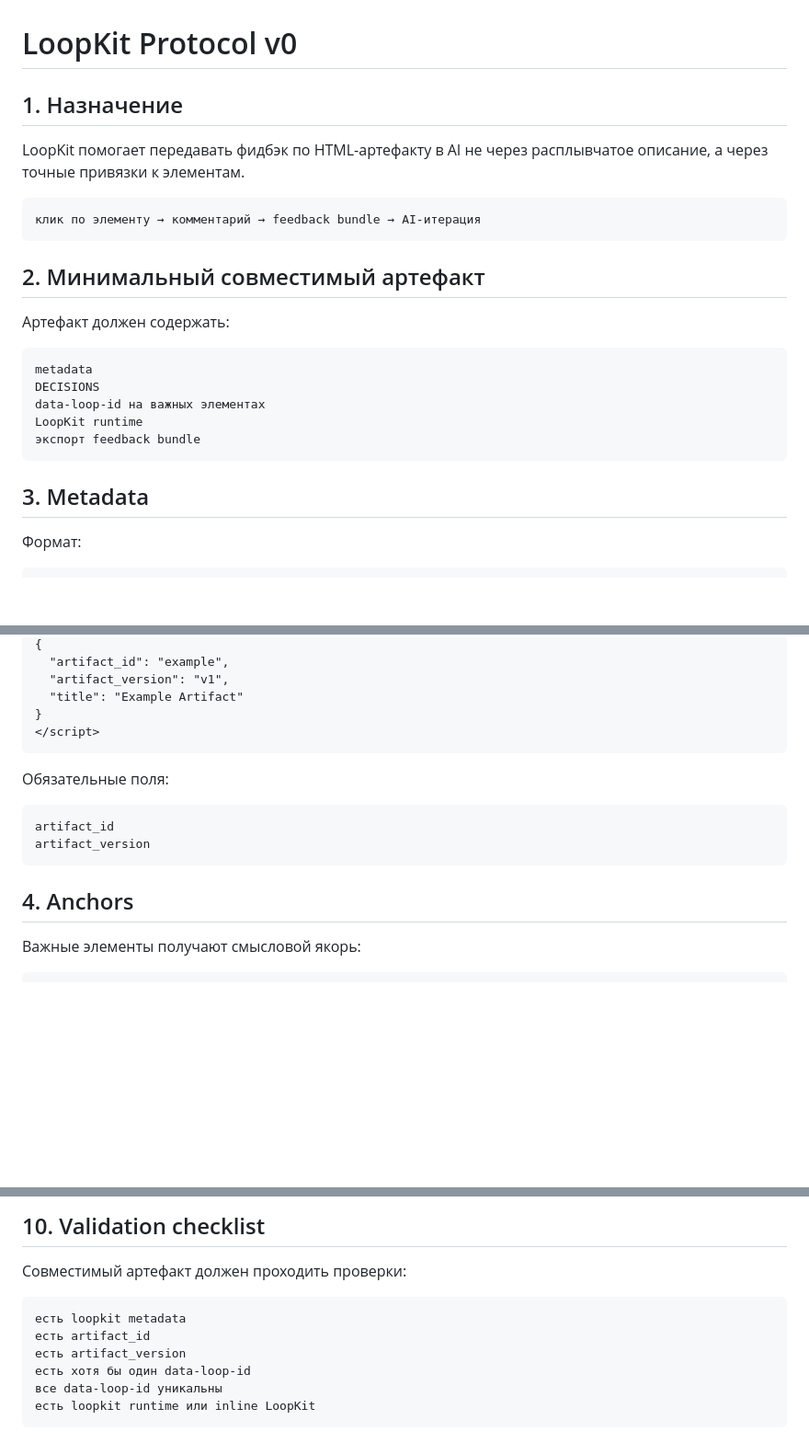
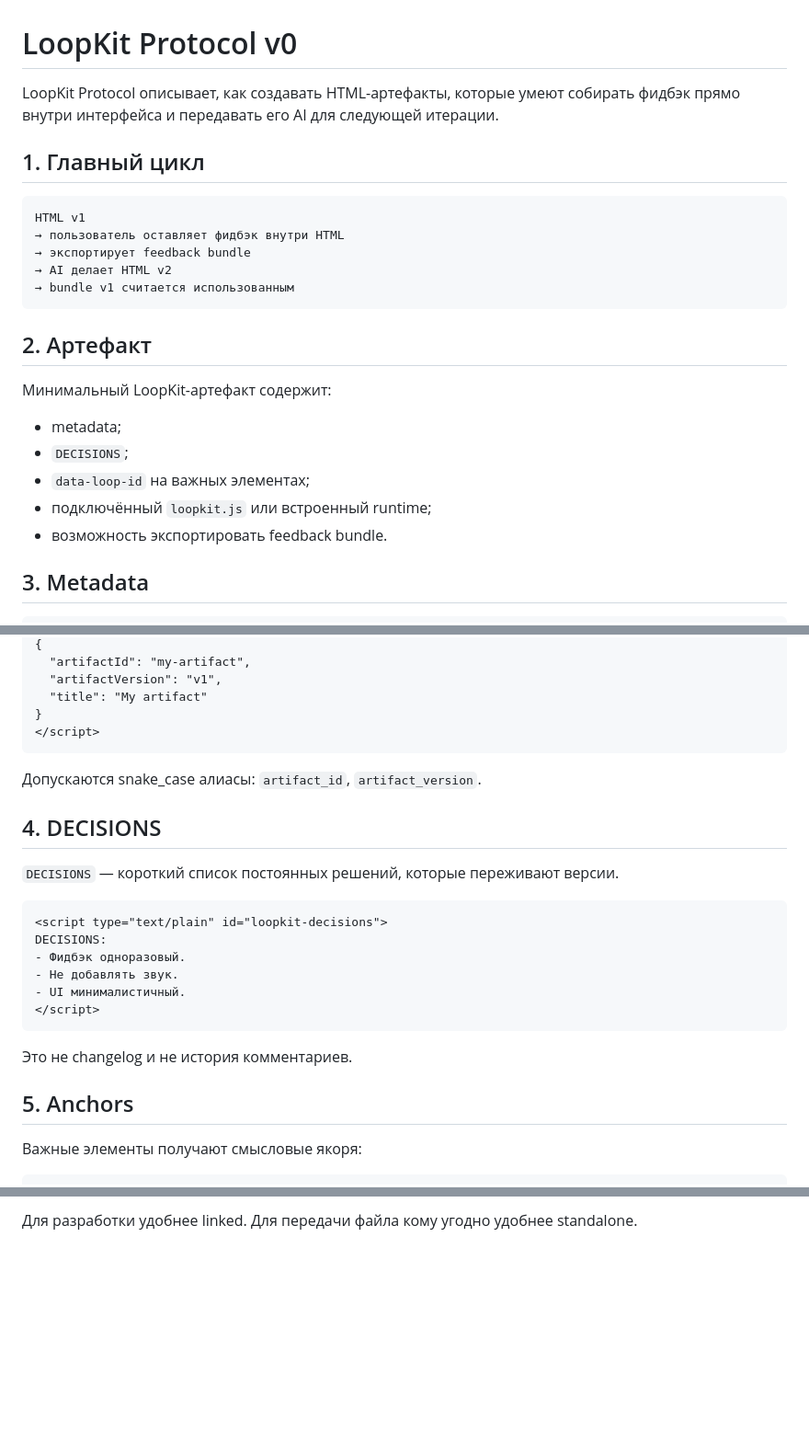
Before and after one commit to Rrock-k/loopkit, a Markdown page: PROTOCOL.md, 3 parts joined by grey strips. Shown at 92% size. Rendered like a GitHub page; blank space fills up the shorter version.

````diff
--- a/PROTOCOL.md
+++ b/PROTOCOL.md
@@ -1,27 +1,27 @@
 # LoopKit Protocol v0
 
-## 1. Назначение
+LoopKit Protocol описывает, как создавать HTML-артефакты, которые умеют собирать фидбэк прямо внутри интерфейса и передавать его AI для следующей итерации.
 
-LoopKit помогает передавать фидбэк по HTML-артефакту в AI не через расплывчатое описание, а через точные привязки к элементам.
+## 1. Главный цикл
 
 ```text
-клик по элементу → комментарий → feedback bundle → AI-итерация
+HTML v1
+→ пользователь оставляет фидбэк внутри HTML
+→ экспортирует feedback bundle
+→ AI делает HTML v2
+→ bundle v1 считается использованным
 ```
 
-## 2. Минимальный совместимый артефакт
+## 2. Артефакт
 
-Артефакт должен содержать:
+Минимальный LoopKit-артефакт содержит:
 
-```text
-metadata
-DECISIONS
-data-loop-id на важных элементах
-LoopKit runtime
-экспорт feedback bundle
-```
+- metadata;
+- `DECISIONS`;
+- `data-loop-id` на важных элементах;
+- подключённый `loopkit.js` или встроенный runtime;
+- возможность экспортировать feedback bundle.
 
 ## 3. Metadata
 
-Формат:
-
 ```html
@@ -29,20 +29,30 @@ LoopKit runtime
 {
-  "artifact_id": "example",
-  "artifact_version": "v1",
-  "title": "Example Artifact"
+  "artifactId": "my-artifact",
+  "artifactVersion": "v1",
+  "title": "My artifact"
 }
 </script>
 ```
 
-Обязательные поля:
+Допускаются snake_case алиасы: `artifact_id`, `artifact_version`.
 
-```text
-artifact_id
-artifact_version
+## 4. DECISIONS
+
+`DECISIONS` — короткий список постоянных решений, которые переживают версии.
+
+```html
+<script type="text/plain" id="loopkit-decisions">
+DECISIONS:
+- Фидбэк одноразовый.
+- Не добавлять звук.
+- UI минималистичный.
+</script>
 ```
 
-## 4. Anchors
+Это не changelog и не история комментариев.
 
-Важные элементы получают смысловой якорь:
+## 5. Anchors
+
+Важные элементы получают смысловые якоря:
 
 ```html
@@ -139,14 +117,3 @@ bundle v1 применяется только к artifact v1
 ```
 
-## 10. Validation checklist
-
-Совместимый артефакт должен проходить проверки:
-
-```text
-есть loopkit metadata
-есть artifact_id
-есть artifact_version
-есть хотя бы один data-loop-id
-все data-loop-id уникальны
-есть loopkit runtime или inline LoopKit
-```
+Для разработки удобнее linked. Для передачи файла кому угодно удобнее standalone.
````
Also changed, not shown: other parts of PROTOCOL.md (+36 -68 lines).
